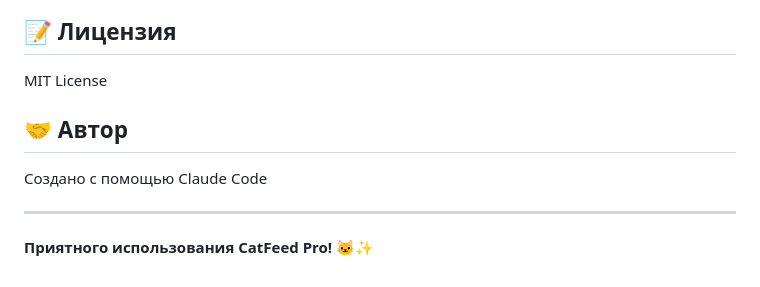
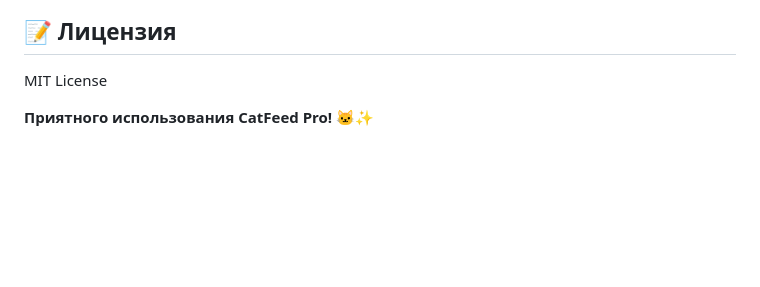
Before and after one commit to oktxin/cat-feeder-pro, a Markdown page: README.md, the part around the change. GitHub-like rendering; blank space fills up the shorter version.

```diff
--- a/README.md
+++ b/README.md
@@ -211,10 +211,4 @@ web_thread = threading.Thread(
 
 MIT License
 
-## 🤝 Автор
-
-Создано с помощью Claude Code
-
----
-
 **Приятного использования CatFeed Pro!** 🐱✨
```
